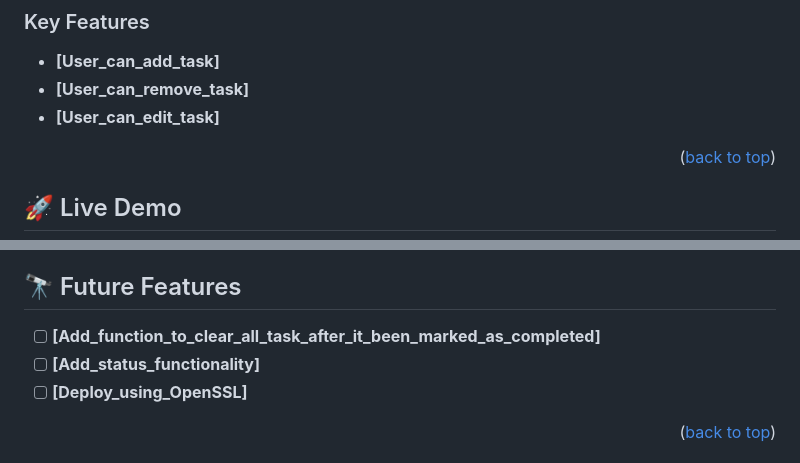
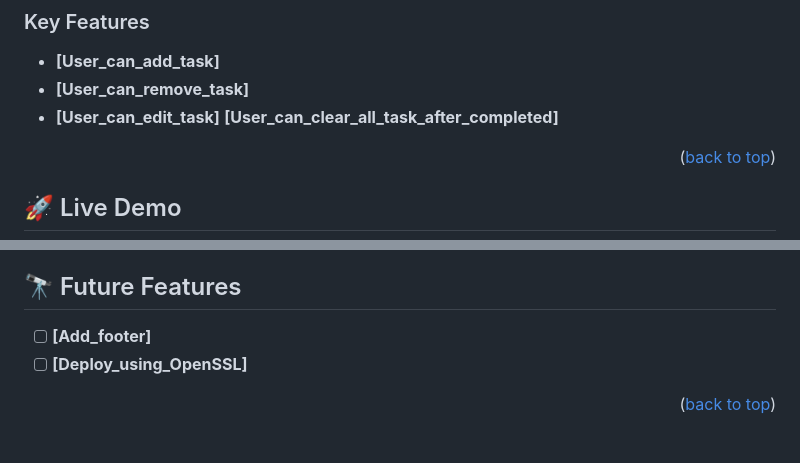
Before and after one commit to CaptainBawa/To-Do-List-App, a Markdown page: README.md, 2 parts joined by grey strips. Rendered like a GitHub page.

```diff
--- a/README.md
+++ b/README.md
@@ -53,6 +53,7 @@ Overall, the to-do list app project is a great example of how modern web develop
 - **[User_can_add_task]**
 - **[User_can_remove_task]**
 - **[User_can_edit_task]**
+**[User_can_clear_all_task_after_completed]**
 
 <p align="right">(<a href="#readme-top">back to top</a>)</p>
 
@@ -118,8 +119,7 @@ To run the project, execute the following command:
 ## 🔭 Future Features <a name="future-features"></a>
 
 
-- [ ] **[Add_function_to_clear_all_task_after_it_been_marked_as_completed]**
-- [ ] **[Add_status_functionality]**
+- [ ] **[Add_footer]**
 - [ ] **[Deploy_using_OpenSSL]**
 
 <p align="right">(<a href="#readme-top">back to top</a>)</p>
```
